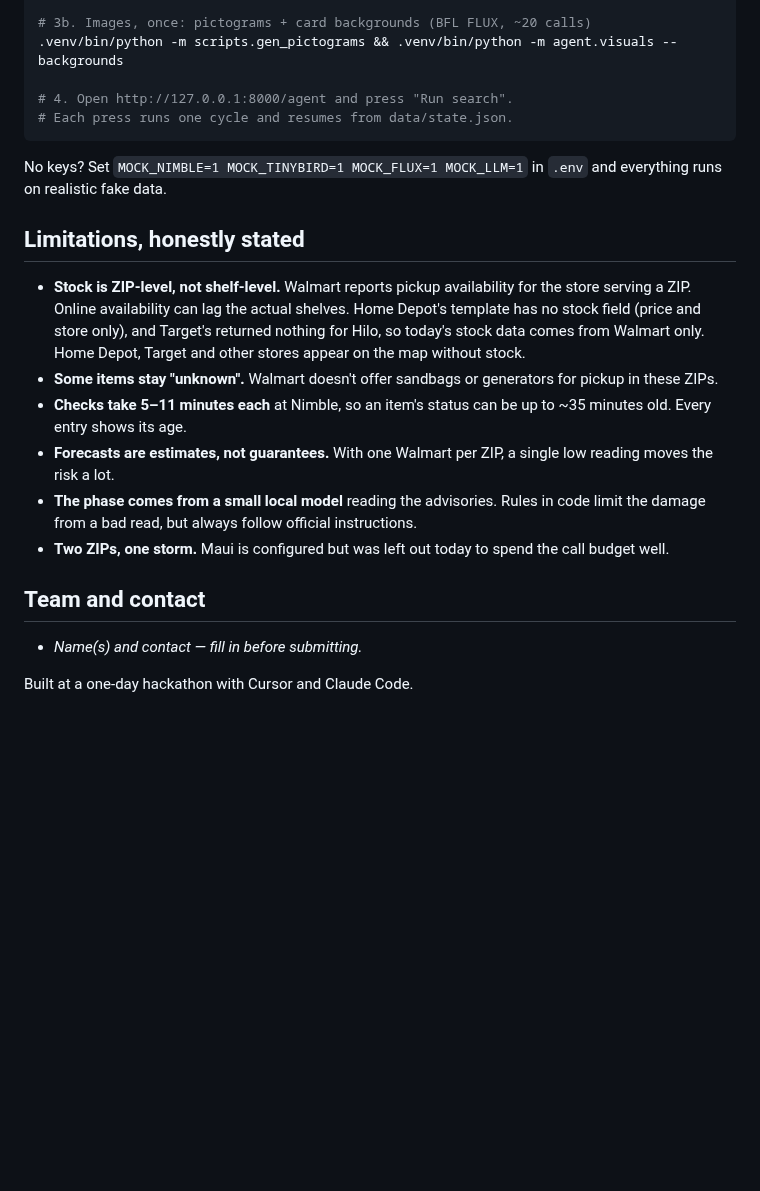
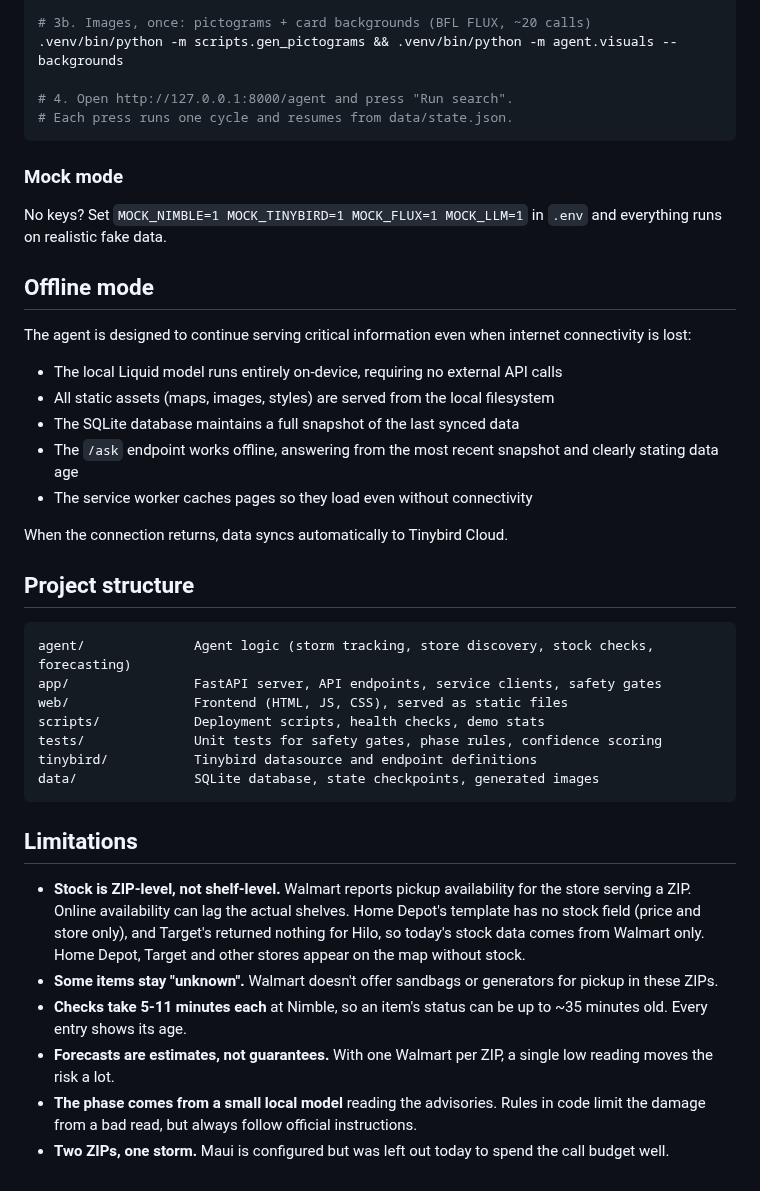
Before and after one commit to aimiwamy03/hurricanOS, a Markdown page: README.md, the part around one of its changes. Drawn GitHub-style; blank space fills up the shorter version.

````diff
--- a/README.md
+++ b/README.md
@@ -100,19 +102,39 @@ cp .env.example .env        # fill in NIMBLE_API_KEY, TINYBIRD_TOKEN, TINYBIRD_H
 # Each press runs one cycle and resumes from data/state.json.
 ```
 
+### Mock mode
+
 No keys? Set `MOCK_NIMBLE=1 MOCK_TINYBIRD=1 MOCK_FLUX=1 MOCK_LLM=1` in `.env` and everything runs on realistic fake data.
 
-## Limitations, honestly stated
+## Offline mode
+
+The agent is designed to continue serving critical information even when internet connectivity is lost:
+
+- The local Liquid model runs entirely on-device, requiring no external API calls
+- All static assets (maps, images, styles) are served from the local filesystem
+- The SQLite database maintains a full snapshot of the last synced data
+- The `/ask` endpoint works offline, answering from the most recent snapshot and clearly stating data age
+- The service worker caches pages so they load even without connectivity
+
+When the connection returns, data syncs automatically to Tinybird Cloud.
+
+## Project structure
+
+```
+agent/              Agent logic (storm tracking, store discovery, stock checks, forecasting)
+app/                FastAPI server, API endpoints, service clients, safety gates
+web/                Frontend (HTML, JS, CSS), served as static files
+scripts/            Deployment scripts, health checks, demo stats
+tests/              Unit tests for safety gates, phase rules, confidence scoring
+tinybird/           Tinybird datasource and endpoint definitions
+data/               SQLite database, state checkpoints, generated images
+```
+
+## Limitations
 
 - **Stock is ZIP-level, not shelf-level.** Walmart reports pickup availability for the store serving a ZIP. Online availability can lag the actual shelves. Home Depot's template has no stock field (price and store only), and Target's returned nothing for Hilo, so today's stock data comes from Walmart only. Home Depot, Target and other stores appear on the map without stock.
 - **Some items stay "unknown".** Walmart doesn't offer sandbags or generators for pickup in these ZIPs.
-- **Checks take 5–11 minutes each** at Nimble, so an item's status can be up to ~35 minutes old. Every entry shows its age.
+- **Checks take 5-11 minutes each** at Nimble, so an item's status can be up to ~35 minutes old. Every entry shows its age.
 - **Forecasts are estimates, not guarantees.** With one Walmart per ZIP, a single low reading moves the risk a lot.
 - **The phase comes from a small local model** reading the advisories. Rules in code limit the damage from a bad read, but always follow official instructions.
 - **Two ZIPs, one storm.** Maui is configured but was left out today to spend the call budget well.
-
-## Team and contact
-
-- _Name(s) and contact — fill in before submitting._
-
-Built at a one-day hackathon with Cursor and Claude Code.
````
Also changed, not shown: other parts of README.md (+38 -36 lines), docs/screenshots/agent-page.png (added), docs/screenshots/main-page.png (added).
